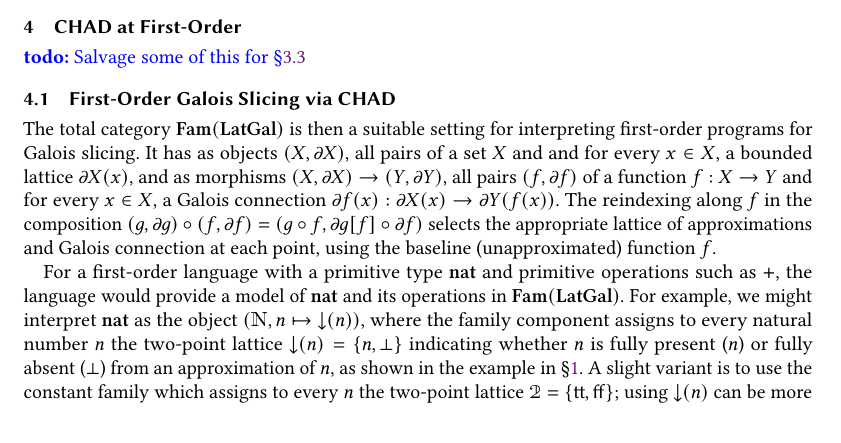
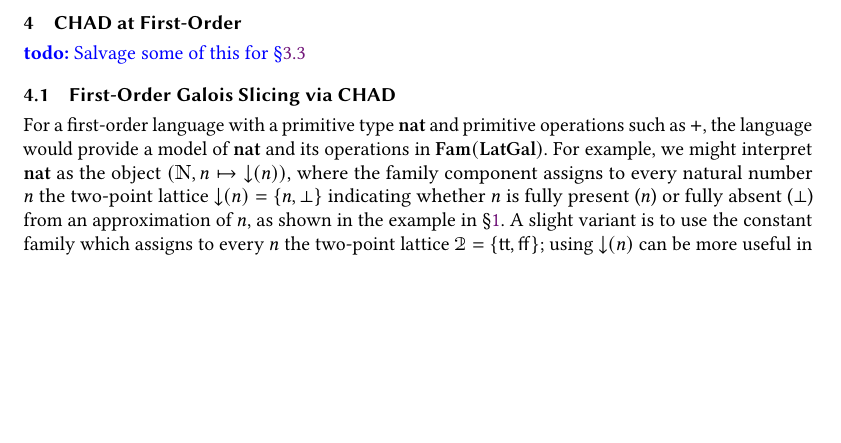
Before and after one commit to bobatkey/approx-diff, a LaTeX paper (main.tex, which reads main/first-order.tex): part of page 16 of 25, cut so that both start at the same text, the shorter picture padded with empty space. Compiled offline with pdfLaTeX.

Commit message:
Pare back 4.1.

```diff
--- a/main/first-order.tex
+++ b/main/first-order.tex
@@ -5,14 +5,6 @@
 
 \subsection{First-Order Galois Slicing via CHAD}
 \label{sec:fam:galois-slicing}
-
-The total category $\Fam(\LatGal)$ is then a suitable setting for interpreting first-order programs for \GPS.
-It has as objects $(X, \partial X)$, all pairs of a set $X$ and and for every $x \in X$, a bounded lattice
-$\partial X(x)$, and as morphisms $(X, \partial X) \to (Y, \partial Y)$, all pairs $(f, \partial f)$ of a
-function $f: X \to Y$ and for every $x \in X$, a Galois connection $\partial f(x): \partial X(x) \to \partial
-Y(f(x))$. The reindexing along $f$ in the composition $(g, \partial g) \comp (f, \partial f) = (g \comp f,
-\reindex{\partial g}{f} \comp \partial f)$ selects the appropriate lattice of approximations and Galois
-connection at each point, using the baseline (unapproximated) function $f$.
 
 For a first-order language with a primitive type $\syn{nat}$ and primitive operations such as $+$, the
 language would provide a model of $\syn{nat}$ and its operations in $\Fam(\LatGal)$. For example, we might
```
